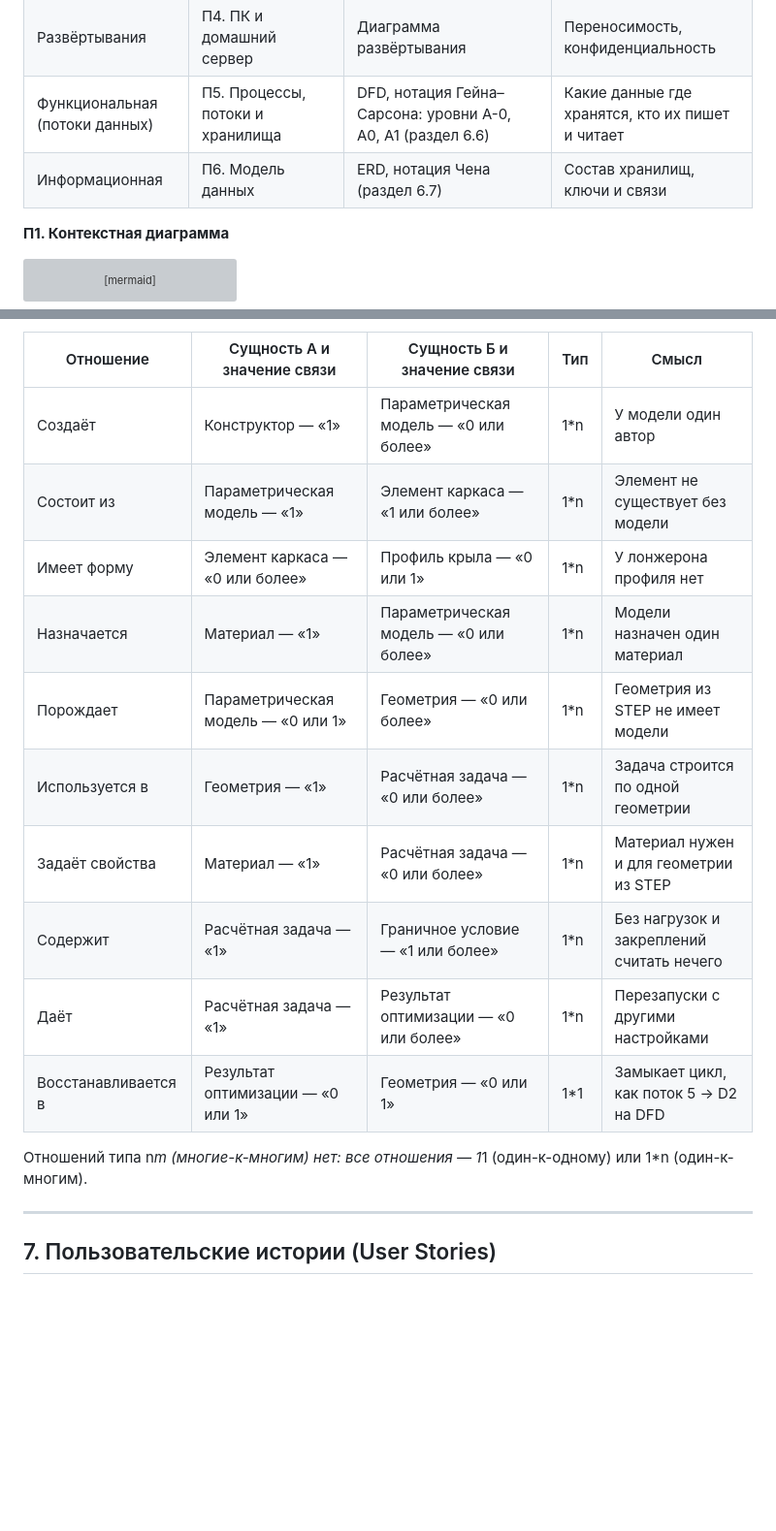
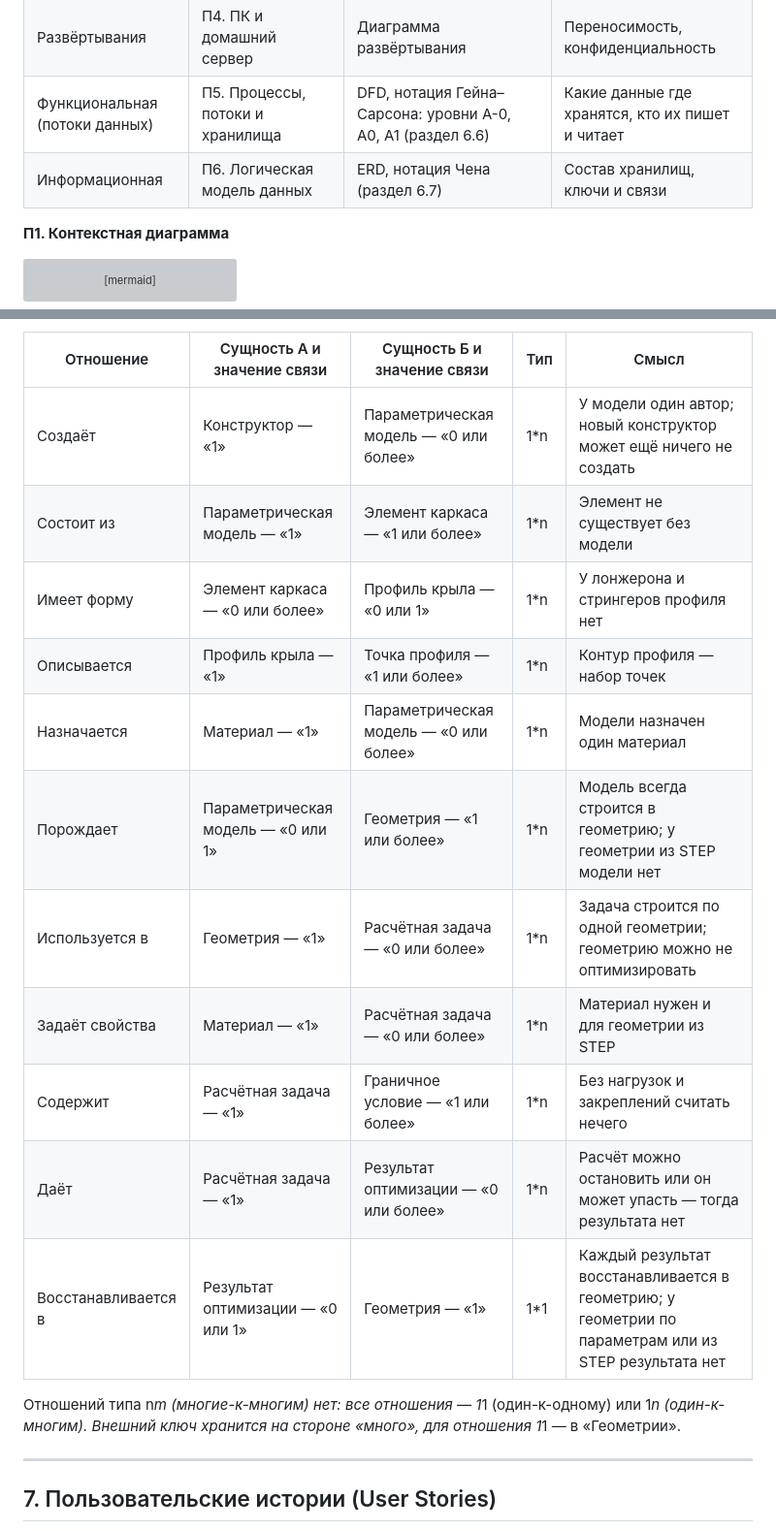
Before and after one commit to wardjonefscek/Yadryshko-, a Markdown page: README.md, 2 parts joined by grey strips. Shown at 97% size. GitHub-like rendering; blank space fills up the shorter version; grey boxes are pictures that could not be loaded.

```diff
--- a/README.md
+++ b/README.md
@@ -239,7 +239,7 @@ flowchart LR
 | Поведенческая | П3. Сценарий оптимизации детали | Диаграмма последовательности | Корректность, изготовимость |
 | Развёртывания | П4. ПК и домашний сервер | Диаграмма развёртывания | Переносимость, конфиденциальность |
 | Функциональная (потоки данных) | П5. Процессы, потоки и хранилища | DFD, нотация Гейна–Сарсона: уровни A-0, A0, A1 (раздел 6.6) | Какие данные где хранятся, кто их пишет и читает |
-| Информационная | П6. Модель данных | ERD, нотация Чена (раздел 6.7) | Состав хранилищ, ключи и связи |
+| Информационная | П6. Логическая модель данных | ERD, нотация Чена (раздел 6.7) | Состав хранилищ, ключи и связи |
 
 **П1. Контекстная диаграмма**
 
@@ -465,18 +468,19 @@ ERD детализирует хранилища D1–D5 из раздела 6.6:
 
 | Отношение | Сущность А и значение связи | Сущность Б и значение связи | Тип | Смысл |
 |---|---|---|---|---|
-| Создаёт | Конструктор — «1» | Параметрическая модель — «0 или более» | 1*n | У модели один автор |
+| Создаёт | Конструктор — «1» | Параметрическая модель — «0 или более» | 1*n | У модели один автор; новый конструктор может ещё ничего не создать |
 | Состоит из | Параметрическая модель — «1» | Элемент каркаса — «1 или более» | 1*n | Элемент не существует без модели |
-| Имеет форму | Элемент каркаса — «0 или более» | Профиль крыла — «0 или 1» | 1*n | У лонжерона профиля нет |
+| Имеет форму | Элемент каркаса — «0 или более» | Профиль крыла — «0 или 1» | 1*n | У лонжерона и стрингеров профиля нет |
+| Описывается | Профиль крыла — «1» | Точка профиля — «1 или более» | 1*n | Контур профиля — набор точек |
 | Назначается | Материал — «1» | Параметрическая модель — «0 или более» | 1*n | Модели назначен один материал |
-| Порождает | Параметрическая модель — «0 или 1» | Геометрия — «0 или более» | 1*n | Геометрия из STEP не имеет модели |
-| Используется в | Геометрия — «1» | Расчётная задача — «0 или более» | 1*n | Задача строится по одной геометрии |
+| Порождает | Параметрическая модель — «0 или 1» | Геометрия — «1 или более» | 1*n | Модель всегда строится в геометрию; у геометрии из STEP модели нет |
+| Используется в | Геометрия — «1» | Расчётная задача — «0 или более» | 1*n | Задача строится по одной геометрии; геометрию можно не оптимизировать |
 | Задаёт свойства | Материал — «1» | Расчётная задача — «0 или более» | 1*n | Материал нужен и для геометрии из STEP |
 | Содержит | Расчётная задача — «1» | Граничное условие — «1 или более» | 1*n | Без нагрузок и закреплений считать нечего |
-| Даёт | Расчётная задача — «1» | Результат оптимизации — «0 или более» | 1*n | Перезапуски с другими настройками |
-| Восстанавливается в | Результат оптимизации — «0 или 1» | Геометрия — «0 или 1» | 1*1 | Замыкает цикл, как поток 5 → D2 на DFD |
+| Даёт | Расчётная задача — «1» | Результат оптимизации — «0 или более» | 1*n | Расчёт можно остановить или он может упасть — тогда результата нет |
+| Восстанавливается в | Результат оптимизации — «0 или 1» | Геометрия — «1» | 1*1 | Каждый результат восстанавливается в геометрию; у геометрии по параметрам или из STEP результата нет |
 
-Отношений типа n*m (многие-к-многим) нет: все отношения — 1*1 (один-к-одному) или 1*n (один-к-многим).
+Отношений типа n*m (многие-к-многим) нет: все отношения — 1*1 (один-к-одному) или 1*n (один-к-многим). Внешний ключ хранится на стороне «много», для отношения 1*1 — в «Геометрии».
 
 ---
 
```
Also changed, not shown: other parts of README.md (+17 -14 lines), docs/erd.png, 1 other file.
